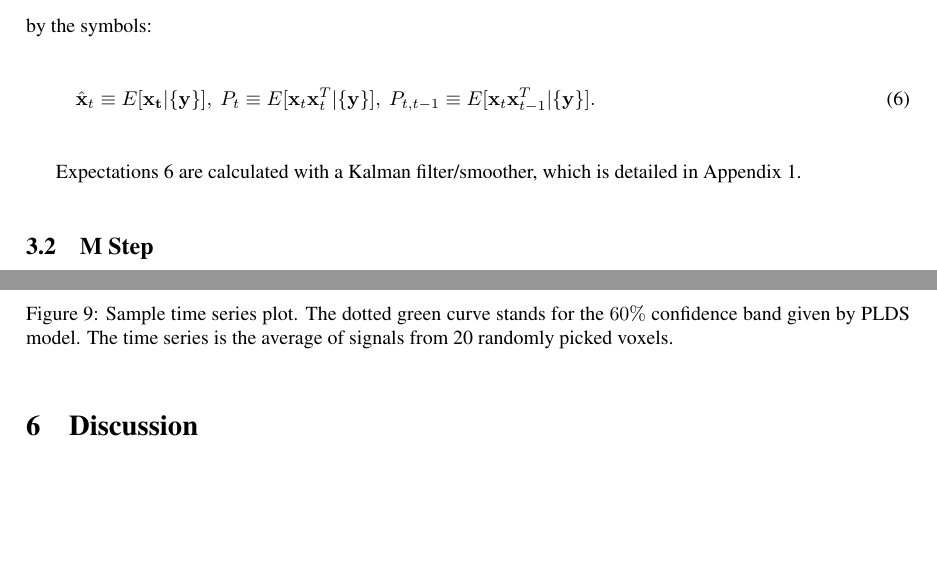
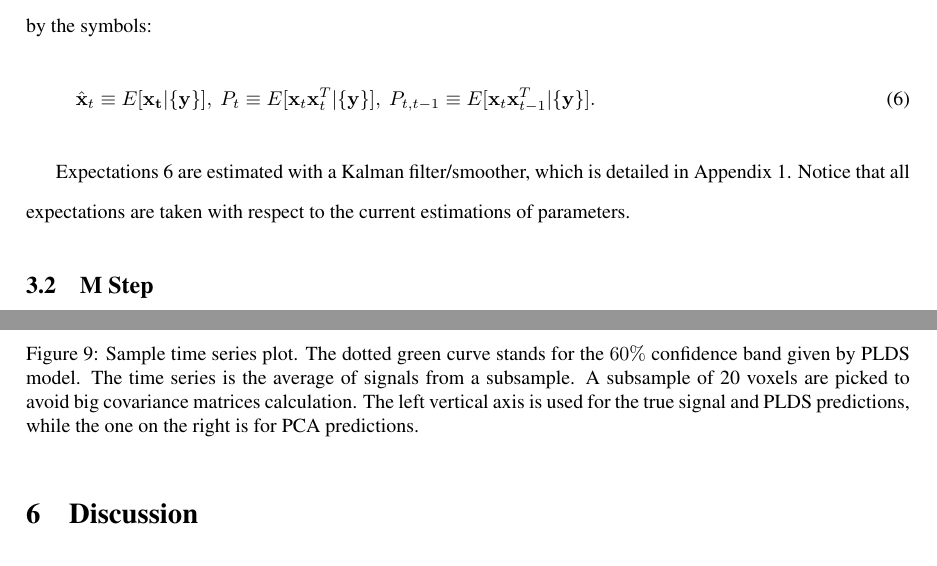
Before and after one commit to shachen/PLDS, a LaTeX document (Draft/PLDS Manuscript.tex): two parts of pages 7 and 21 of 26, joined at a grey line, cut so that both start at the same text, the shorter picture padded with empty space. Compiled offline with pdfLaTeX.

Commit message:
issue 33

```diff
--- a/Draft/PLDS Manuscript.tex
+++ b/Draft/PLDS Manuscript.tex
@@ -176,7 +176,7 @@ This quantity depends on three expectations: $E[\mathbf{x}_t|\{\mathbf{y}\}]$, $
 %\end{aligned}
 \end{equation}
 
-Expectations \ref{eq:expecs} are calculated with a Kalman filter/smoother, which is detailed in \nameref{sec:appendix1}.
+Expectations \ref{eq:expecs} are estimated with a Kalman filter/smoother, which is detailed in \nameref{sec:appendix1}. Notice that all expectations are taken with respect to the current estimations of parameters.
 \subsection{M Step}
 The parameters are $\Theta =\{A,C,R,\mathbf{\pi}_0\}$. Each of them is estimated by taking the corresponding partial derivatives of $\mathbf{\Phi}(\Theta,\{\mathbf{y}\},\mathbf{x})$, setting to zero and solving.
 
@@ -687,7 +687,7 @@ A sample plot of the true time series and predicted values are shown in Figure \
 
 \begin{center}
 \includegraphics[scale=0.5]{./figures/hcpSampleTS.pdf}
-\captionof{figure}{Sample time series plot. The dotted green curve stands for the $60\%$ confidence band given by PLDS model. The time series is the average of signals from 20 randomly picked voxels.}
+\captionof{figure}{Sample time series plot. The dotted green curve stands for the $60\%$ confidence band given by PLDS model. The time series is the average of signals from a subsample. A subsample of 20 voxels are picked to avoid big covariance matrices calculation. The left vertical axis is used for the true signal and PLDS predictions, while the one on the right is for PCA predictions.}
 \label{fig:samplets}
 \end{center}
 
```
Also changed, not shown: Draft/PLDS Manuscript.pdf, 1 other file.
